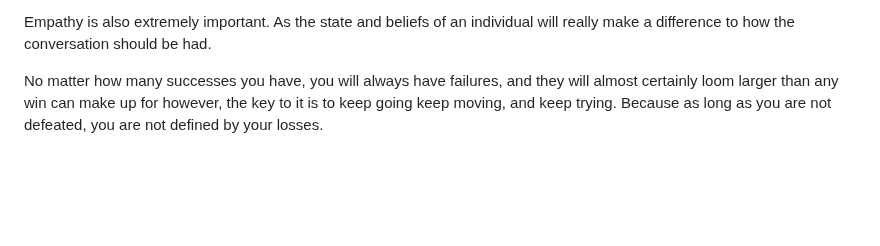
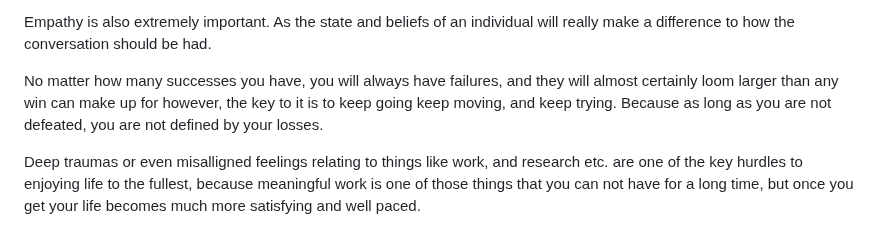
Before and after one commit to DhirajMeenavilli/Projects, a Markdown page: Journal/Notes and Occurances.md, the part around the change. Drawn GitHub-style; blank space fills up the shorter version.

Commit message:
Issues and deliniations

```diff
--- a/Journal/Notes and Occurances.md
+++ b/Journal/Notes and Occurances.md
@@ -97,3 +97,5 @@ When you have people of all different cultureal contexts, domain knowledge, ince
 Empathy is also extremely important. As the state and beliefs of an individual will really make a difference to how the conversation should be had.
 
 No matter how many successes you have, you will always have failures, and they will almost certainly loom larger than any win can make up for however, the key to it is to keep going keep moving, and keep trying. Because as long as you are not defeated, you are not defined by your losses.
+
+Deep traumas or even misalligned feelings relating to things like work, and research etc. are one of the key hurdles to enjoying life to the fullest, because meaningful work is one of those things that you can not have for a long time, but once you get your life becomes much more satisfying and well paced.
```
